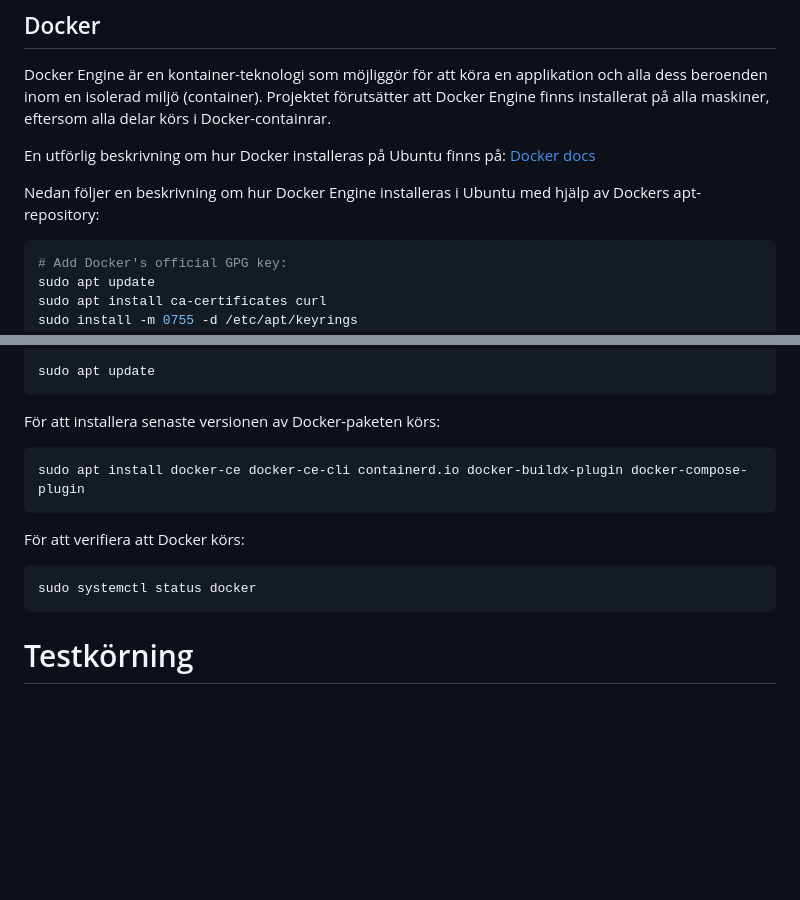
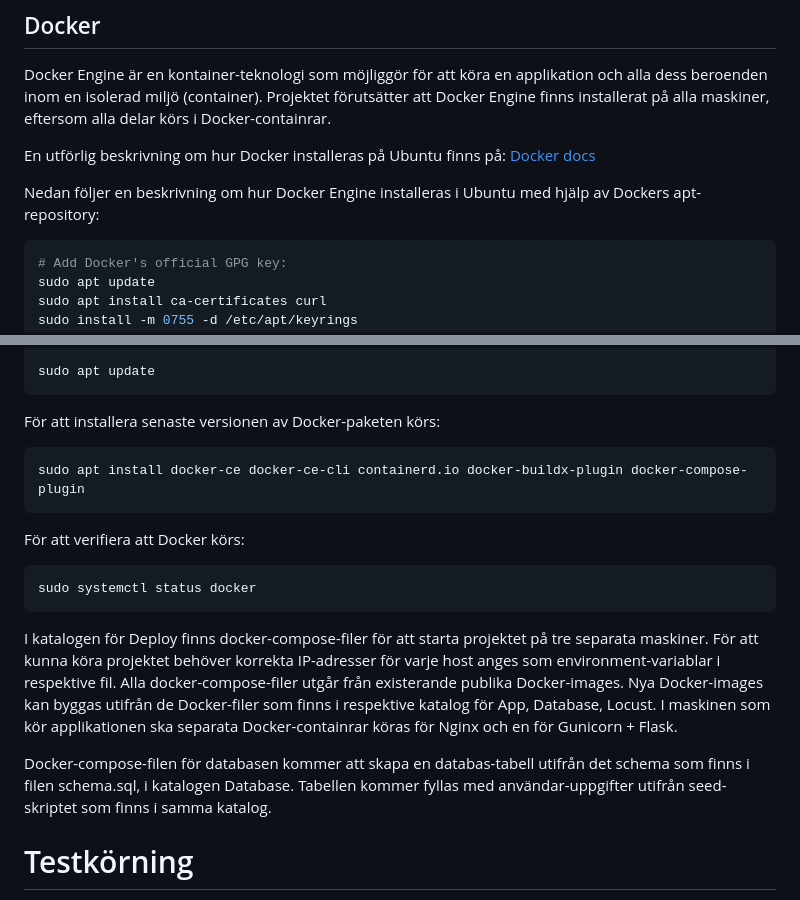
Before and after one commit to busigbil/PA1438, a Markdown page: README.md, 2 parts joined by grey strips. Drawn GitHub-style; blank space fills up the shorter version.

````diff
--- a/README.md
+++ b/README.md
@@ -57,7 +57,7 @@ Docker Engine är en kontainer-teknologi som möjliggör för att köra en appli
 En utförlig beskrivning om hur Docker installeras på Ubuntu finns på: [Docker docs](https://docs.docker.com/engine/install/ubuntu/#install-using-the-repository )
 
 Nedan följer en beskrivning om hur Docker Engine installeras i Ubuntu med hjälp av Dockers apt-repository:
-```bash
+```console
 # Add Docker's official GPG key:
 sudo apt update
 sudo apt install ca-certificates curl
@@ -78,14 +78,17 @@ EOF
 sudo apt update
 ```
 För att installera senaste versionen av Docker-paketen körs:
-```bash
+```console
 sudo apt install docker-ce docker-ce-cli containerd.io docker-buildx-plugin docker-compose-plugin
 ```
 För att verifiera att Docker körs:
-```bash
+```console
 sudo systemctl status docker
 ```
 
+I katalogen för Deploy finns docker-compose-filer för att starta projektet på tre separata maskiner. För att kunna köra projektet behöver korrekta IP-adresser för varje host anges som environment-variablar i respektive fil. Alla docker-compose-filer utgår från existerande publika Docker-images. Nya Docker-images kan byggas utifrån de Docker-filer som finns i respektive katalog för App, Database, Locust. I maskinen som kör applikationen ska separata Docker-containrar köras för Nginx och en för Gunicorn + Flask.
+
+Docker-compose-filen för databasen kommer att skapa en databas-tabell utifrån det schema som finns i filen schema.sql, i katalogen Database. Tabellen kommer fyllas med användar-uppgifter utifrån seed-skriptet som finns i samma katalog.
 
 
 # Testkörning
````
